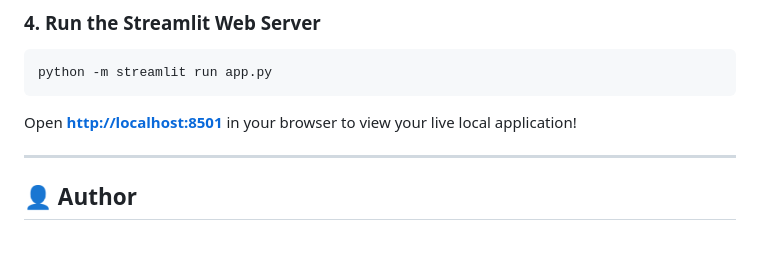
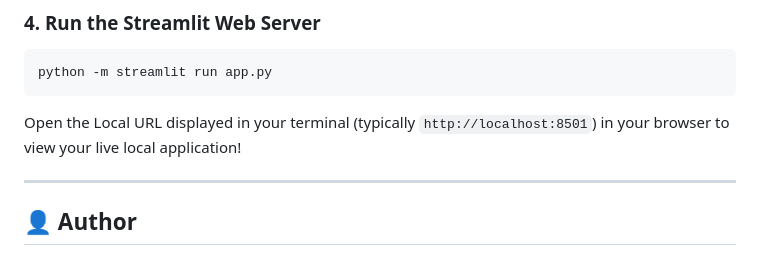
Before and after one commit to dinesh9997/employee-salary-prediction, a Markdown page: README.md, the part around one of its changes. Rendered like a GitHub page.

Commit message:
Clarify local URL access for Streamlit app
Updated instructions for accessing the Streamlit app.

````diff
--- a/README.md
+++ b/README.md
@@ -86,7 +85,8 @@ python train_pipeline.py
 ```bash
 python -m streamlit run app.py
 ```
-Open **[http://localhost:8501](http://localhost:8501)** in your browser to view your live local application!
+Open the Local URL displayed in your terminal (typically `http://localhost:8501`) in your browser to view your live local application!
+
 
 ---
 
````
Also changed, not shown: other parts of README.md (+0 -1 lines).
